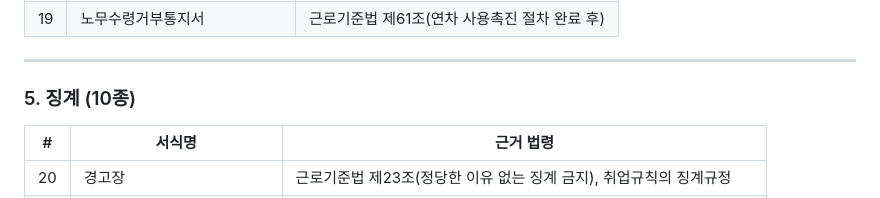
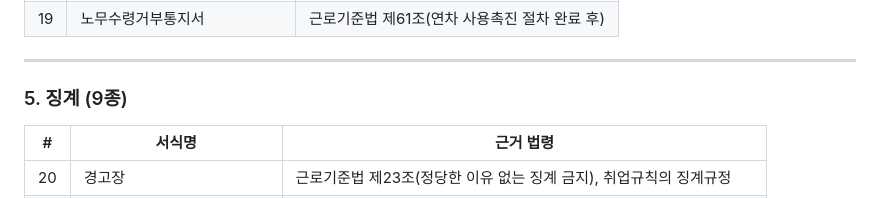
Before and after one commit to cpla2sol-gitt/labor-portal, a Markdown page: README.md, the part around the change. Rendered like a GitHub page.

```diff
--- a/README.md
+++ b/README.md
@@ -69,7 +69,7 @@ labor-portal/
 
 ---
 
-### 5. 징계 (10종)
+### 5. 징계 (9종)
 
 | # | 서식명 | 근거 법령 |
 |---|--------|-----------|
```
